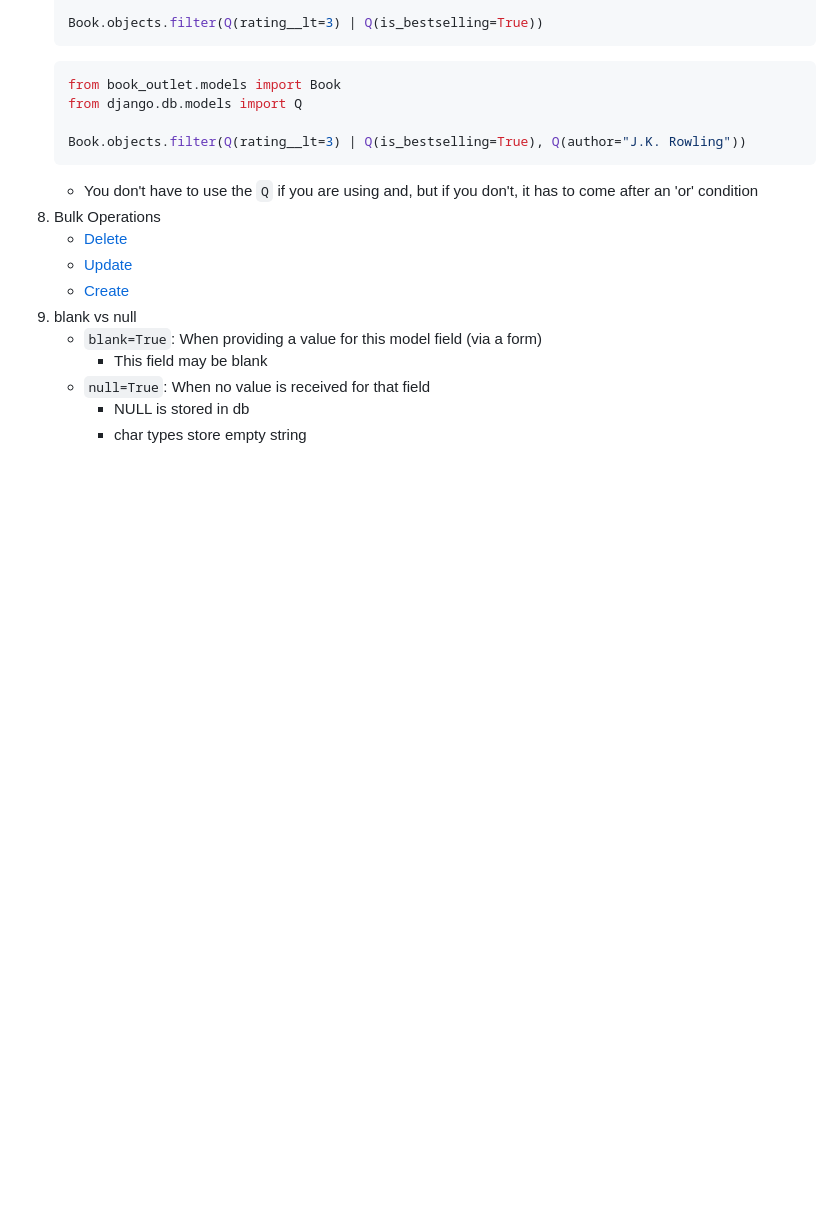
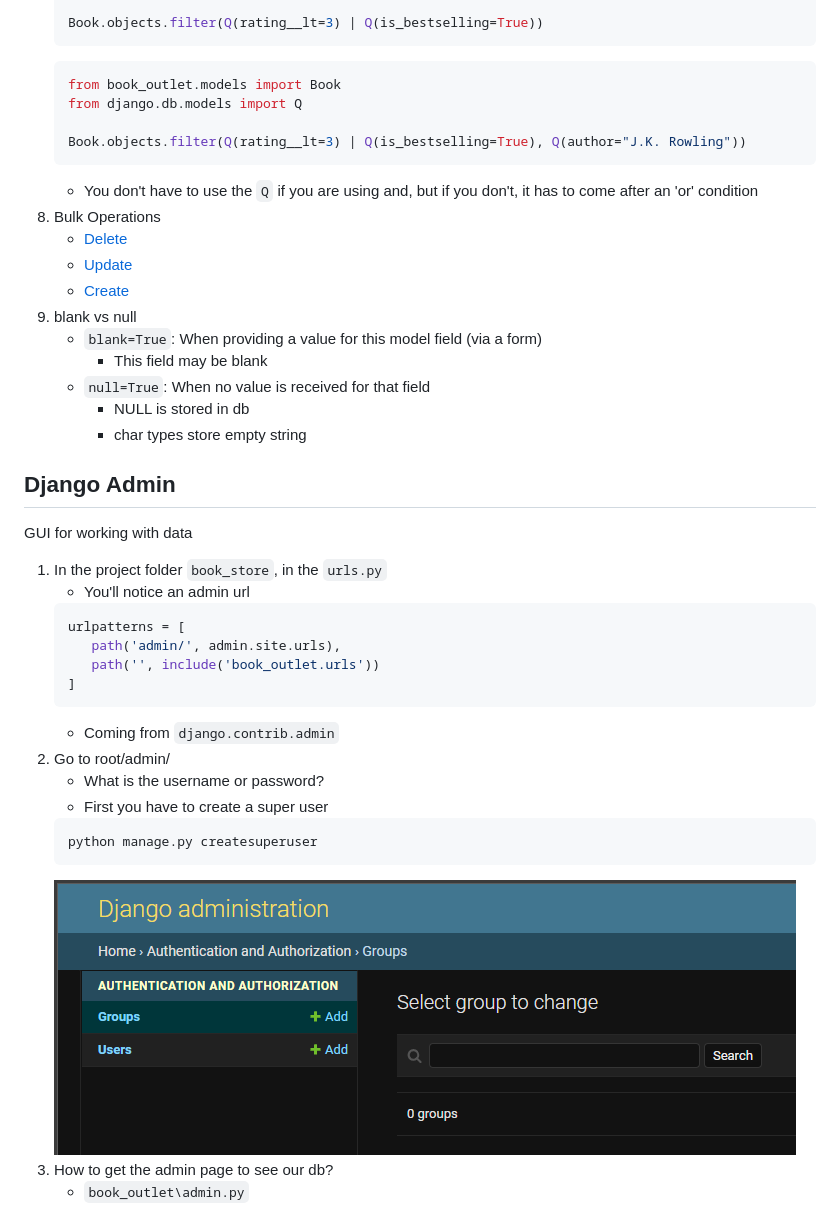
Before and after one commit to eventhorizn/django-bootcamp, a Markdown page: README.md, the part around the change. GitHub-like rendering; pictures changed too: images/django-admin.png (added); blank space fills up the shorter version.

Commit message:
starting django admin

````diff
--- a/README.md
+++ b/README.md
@@ -545,3 +545,26 @@ The below shell commands will eventually be actually coded into a view
    - ```null=True```: When no value is received for that field
       - NULL is stored in db
       - char types store empty string
+
+## Django Admin
+
+GUI for working with data
+
+1. In the project folder ```book_store```, in the ```urls.py```
+   - You'll notice an admin url
+   ```py
+   urlpatterns = [
+      path('admin/', admin.site.urls),
+      path('', include('book_outlet.urls'))
+   ]
+   ```
+   - Coming from ```django.contrib.admin```
+1. Go to root/admin/
+   - What is the username or password?
+   - First you have to create a super user
+   ```py
+   python manage.py createsuperuser
+   ```
+   ![](images/django-admin.png)
+1. How to get the admin page to see our db?
+   - ```book_outlet\admin.py```
````
